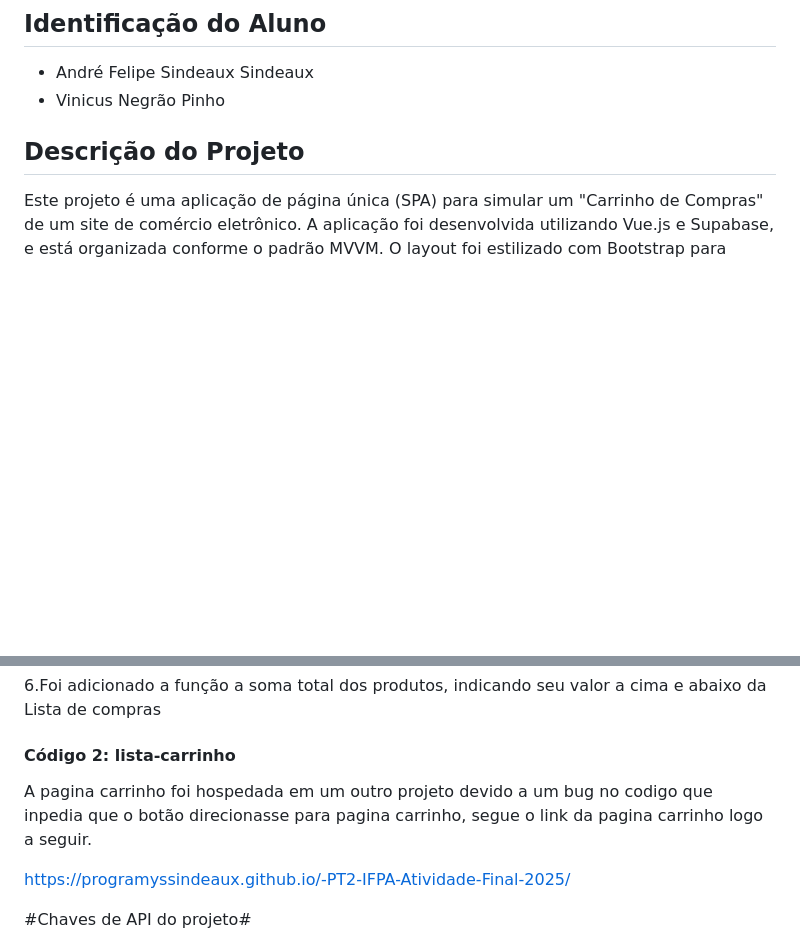
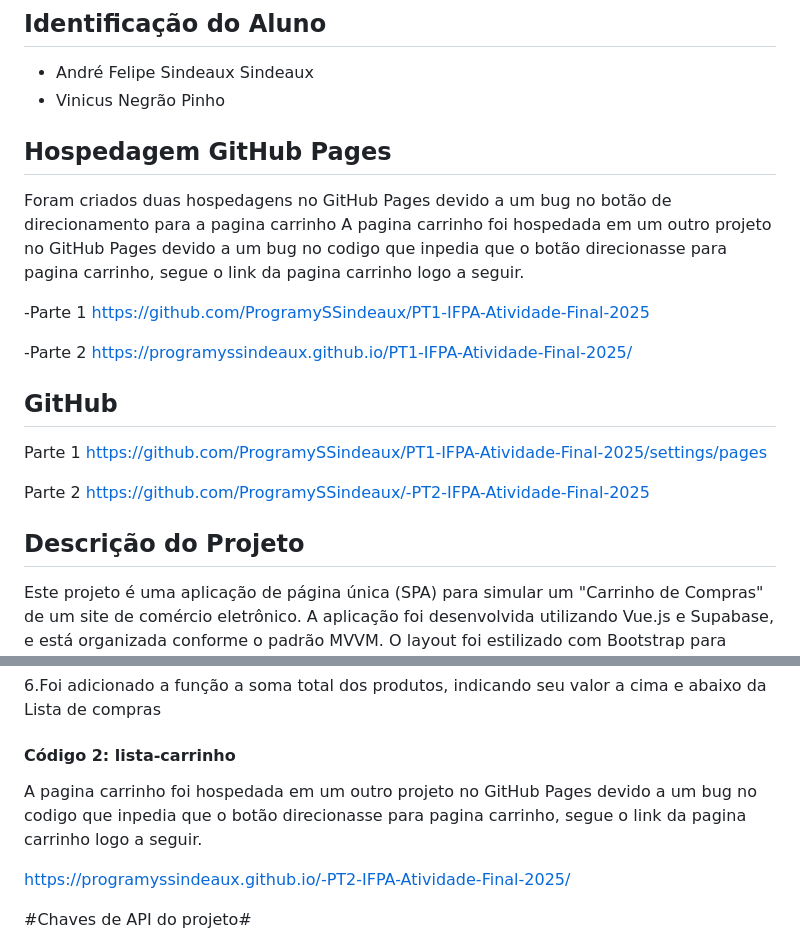
Before and after one commit to ProgramySSindeaux/IFPA-Atividade-Final-2025, a Markdown page: README.md, 2 parts joined by grey strips. GitHub-like rendering; blank space fills up the shorter version.

```diff
--- a/README.md
+++ b/README.md
@@ -3,6 +3,24 @@
 ## Identificação do Aluno
 - André Felipe Sindeaux Sindeaux
 - Vinicus Negrão Pinho
+
+## Hospedagem GitHub Pages
+Foram criados duas hospedagens no GitHub Pages devido a um bug no botão de direcionamento para a pagina carrinho
+A pagina carrinho foi hospedada em um outro projeto no GitHub Pages devido a um bug no codigo que inpedia que o botão direcionasse para pagina carrinho, segue o link da pagina carrinho logo a seguir.
+
+-Parte 1
+https://github.com/ProgramySSindeaux/PT1-IFPA-Atividade-Final-2025
+
+-Parte 2
+https://programyssindeaux.github.io/PT1-IFPA-Atividade-Final-2025/
+
+
+## GitHub
+Parte 1
+https://github.com/ProgramySSindeaux/PT1-IFPA-Atividade-Final-2025/settings/pages
+
+Parte 2
+https://github.com/ProgramySSindeaux/-PT2-IFPA-Atividade-Final-2025
 
 ## Descrição do Projeto
 Este projeto é uma aplicação de página única (SPA) para simular um "Carrinho de Compras" de um site de comércio eletrônico. A aplicação foi desenvolvida utilizando Vue.js e Supabase, e está organizada conforme o padrão MVVM. O layout foi estilizado com Bootstrap para garantir a responsividade.
@@ -56,7 +74,7 @@ const apiKey = 'eyJhbGciOiJIUzI1NiIsInR5cCI6IkpXVCJ9.eyJpc3MiOiJzdXBhYmFzZSIsInJ
 6.Foi adicionado a função a soma total dos produtos, indicando seu valor a cima e abaixo da Lista de compras
 
 #### Código 2: lista-carrinho
-A pagina carrinho foi hospedada em um outro projeto devido a um bug no codigo que inpedia que o botão direcionasse para pagina carrinho, segue o link da pagina carrinho logo a seguir.
+A pagina carrinho foi hospedada em um outro projeto no GitHub Pages devido a um bug no codigo que inpedia que o botão direcionasse para pagina carrinho, segue o link da pagina carrinho logo a seguir.
 
 https://programyssindeaux.github.io/-PT2-IFPA-Atividade-Final-2025/
 
```
